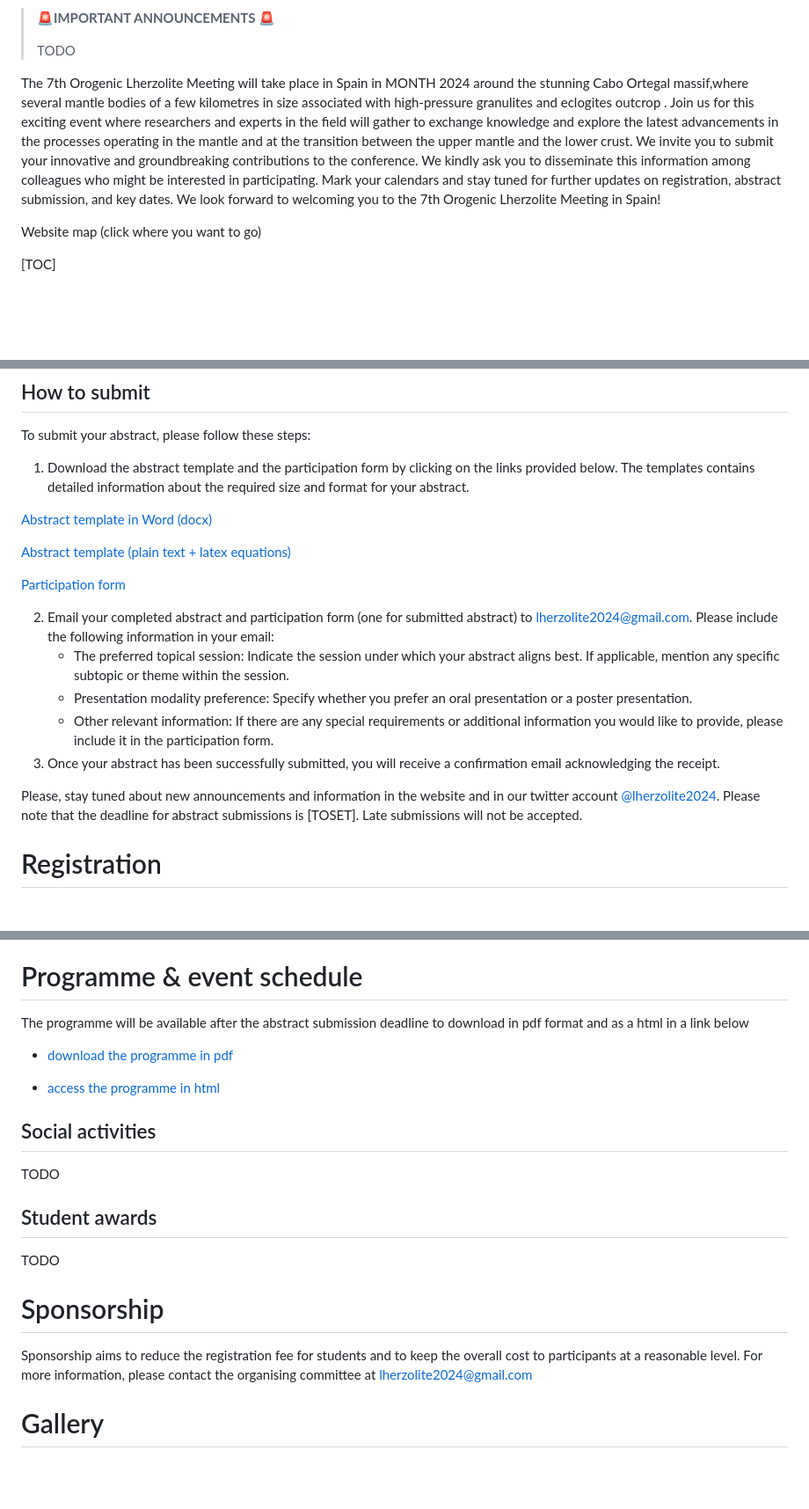
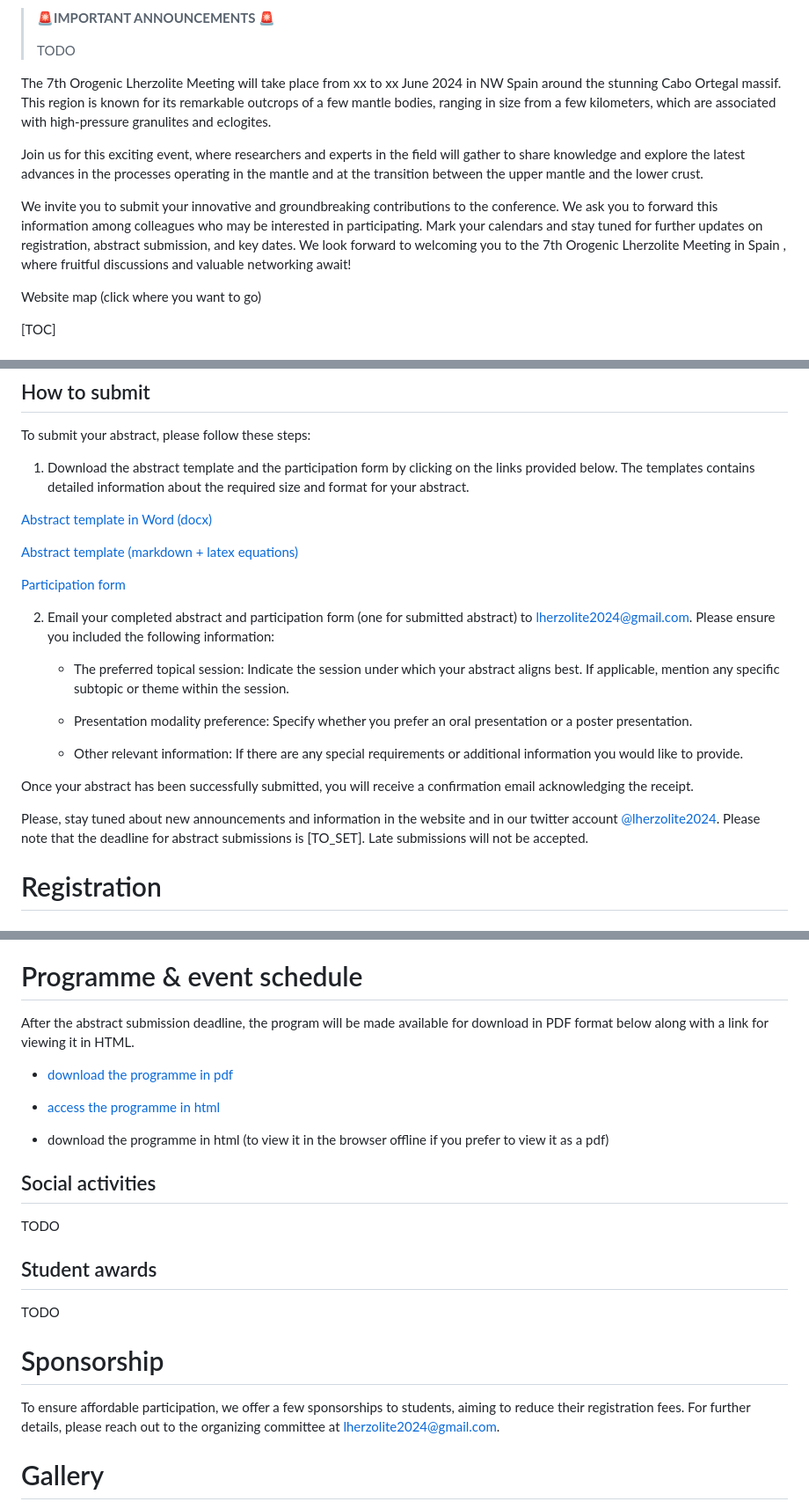
Before and after one commit to lherzolite2024/lherzolite2024.github.io, a Markdown page: lherzolite_website_src.md, 3 parts joined by grey strips. Shown at 88% size. GitHub-like rendering; blank space fills up the shorter version.

```diff
--- a/lherzolite_website_src.md
+++ b/lherzolite_website_src.md
@@ -8,7 +8,11 @@ Last update: 2023-06-08
 >
 > TODO
 
-The 7th Orogenic Lherzolite Meeting will take place in Spain in MONTH 2024 around the stunning Cabo Ortegal massif,where several mantle bodies of a few kilometres in size associated with high-pressure granulites and eclogites outcrop . Join us for this exciting event where researchers and experts in the field will gather to exchange knowledge and explore the latest advancements in the processes operating in the mantle and at the transition between the upper mantle and the lower crust. We invite you to submit your innovative and groundbreaking contributions to the conference. We kindly ask you to disseminate this information among colleagues who might be interested  in participating. Mark your calendars and stay tuned for further updates on registration,  abstract submission, and key dates. We look forward to welcoming you to  the 7th Orogenic Lherzolite Meeting in Spain!
+The 7th Orogenic Lherzolite Meeting will take place from xx to xx June 2024 in NW Spain around the stunning Cabo Ortegal massif. This region is known for its remarkable outcrops of a few mantle bodies, ranging in size from a few kilometers, which are associated with high-pressure granulites and eclogites.
+
+Join us for this exciting event, where researchers and experts in the field will gather to share knowledge and explore the latest advances in the processes operating in the mantle and at the transition between the upper mantle and the lower crust.
+
+We invite you to submit your innovative and groundbreaking contributions to the conference. We ask you to forward this information among colleagues who may be interested in participating. Mark your calendars and stay tuned for further updates on registration,  abstract submission, and key dates. We look forward to welcoming you to  the 7th Orogenic Lherzolite Meeting in Spain , where fruitful discussions and valuable networking await!
 
 Website map (click where you want to go)
 
@@ -70,21 +74,25 @@ To be set
 
 To submit your abstract, please follow these steps:
 
-1. Download the abstract template and the participation form by clicking on the links provided below.  The templates contains detailed information about the required size and  format for your abstract.
+1. Download the abstract template and the participation form by clicking on the links provided below. The templates contains detailed information about the required size and format for your abstract.
 
 [Abstract template in Word (docx)]()
 
-[Abstract template (plain text + latex equations)]()
+[Abstract template (markdown + latex equations)]()
 
 [Participation form]()
 
-2. Email your completed abstract and participation form (one for submitted abstract) to lherzolite2024@gmail.com. Please include the following information in your email:
+2. Email your completed abstract and participation form (one for submitted abstract) to lherzolite2024@gmail.com. Please ensure you included the following information:
    - The preferred topical session: Indicate the session under which your  abstract aligns best. If applicable, mention any specific subtopic or theme within the session.
+
    - Presentation modality preference: Specify whether you prefer an oral presentation or a poster presentation.
-   - Other relevant information: If there are any special requirements or additional information you would like to provide, please include it in the participation form.
-3. Once your abstract has been successfully submitted, you will receive a confirmation email acknowledging the receipt.
 
-Please, stay tuned about new announcements and information in the website and in our twitter account [@lherzolite2024](https://twitter.com/lherzolite2024). Please note that the deadline for abstract submissions is [TOSET]. Late submissions will not be accepted.
+   - Other relevant information: If there are any special requirements or additional information you would like to provide.
+
+
+Once your abstract has been successfully submitted, you will receive a confirmation email acknowledging the receipt.
+
+Please, stay tuned about new announcements and information in the website and in our twitter account [@lherzolite2024](https://twitter.com/lherzolite2024). Please note that the deadline for abstract submissions is [TO_SET]. Late submissions will not be accepted.
 
 
 
@@ -116,11 +124,13 @@ yet to be decided
 
 # Programme & event schedule
 
-The programme will be available after the abstract submission deadline to download in pdf format and as a html in a link below
+After the abstract submission deadline, the program will be made available for download in PDF format below along with a link for viewing it in HTML.
 
 - [download the programme in pdf]()
 
 - [access the programme in html]()
+
+- download the programme in html (to view it in the browser offline if you prefer to view it as a pdf)
 
 ## Social activities
 
@@ -134,7 +144,7 @@ TODO
 
 # Sponsorship
 
-Sponsorship aims to reduce the registration fee for students and to keep the overall cost to participants at a reasonable level. For more information, please contact the organising committee at lherzolite2024@gmail.com
+To ensure affordable participation, we offer a few sponsorships to students, aiming to reduce their registration fees. For further details, please reach out to the organizing committee at [lherzolite2024@gmail.com](mailto:lherzolite2024@gmail.com).
 
 # Gallery
 
```
